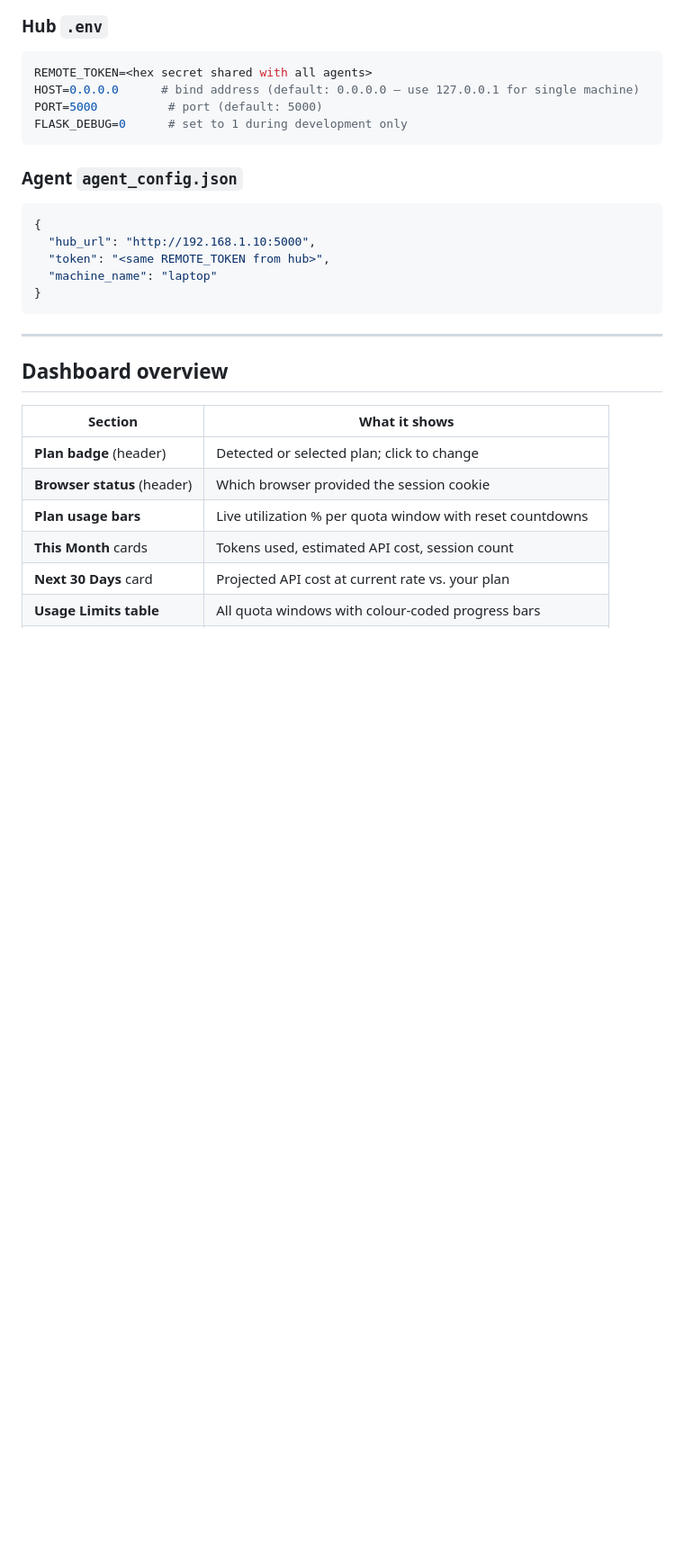
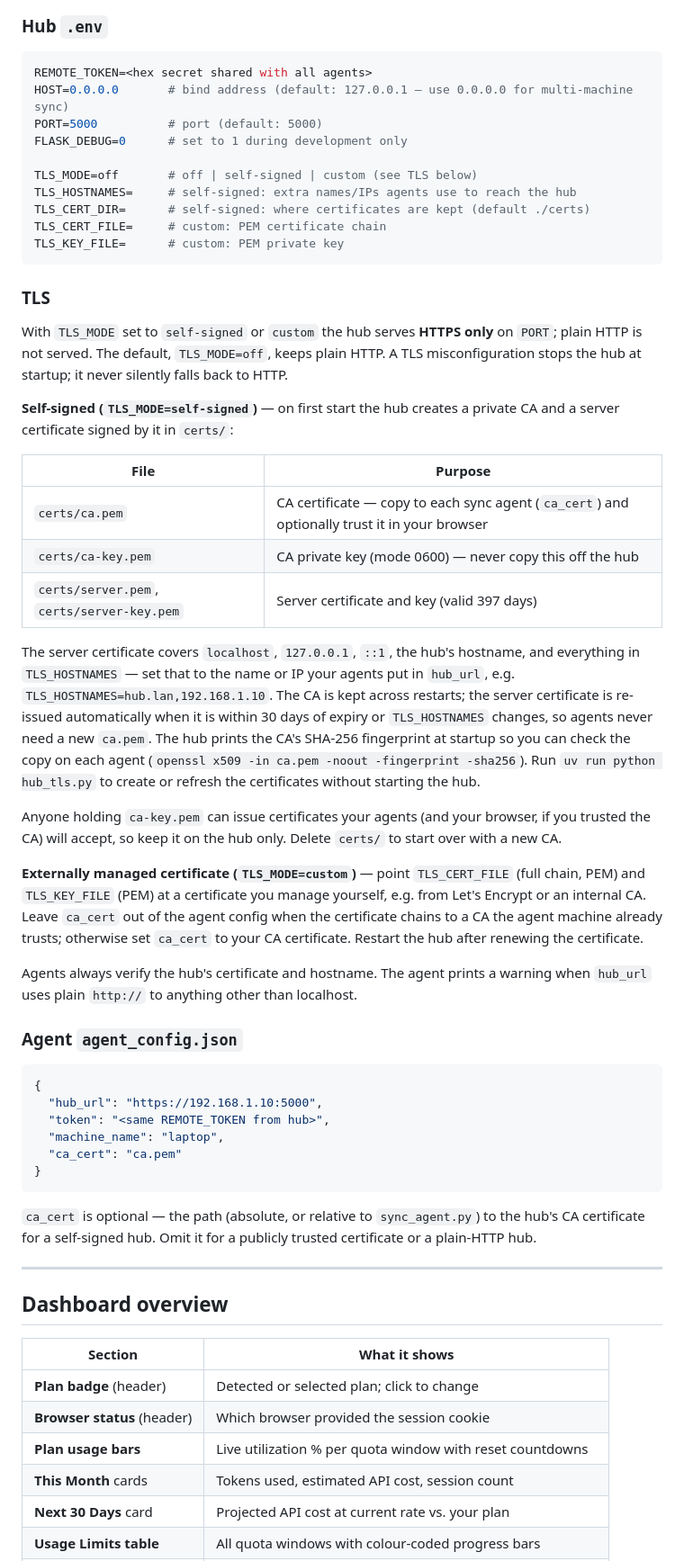
Before and after one commit to Cdower/claude-usage-tracker, a Markdown page: README.md, the part around one of its changes. Shown at 90% size. Drawn GitHub-style; blank space fills up the shorter version.

````diff
--- a/README.md
+++ b/README.md
@@ -141,20 +143,49 @@ python3 ~/claude-usage-tracker/sync_agent.py
 
 ```env
 REMOTE_TOKEN=<hex secret shared with all agents>
-HOST=0.0.0.0      # bind address (default: 0.0.0.0 — use 127.0.0.1 for single machine)
+HOST=0.0.0.0       # bind address (default: 127.0.0.1 — use 0.0.0.0 for multi-machine sync)
 PORT=5000          # port (default: 5000)
 FLASK_DEBUG=0      # set to 1 during development only
+
+TLS_MODE=off       # off | self-signed | custom (see TLS below)
+TLS_HOSTNAMES=     # self-signed: extra names/IPs agents use to reach the hub
+TLS_CERT_DIR=      # self-signed: where certificates are kept (default ./certs)
+TLS_CERT_FILE=     # custom: PEM certificate chain
+TLS_KEY_FILE=      # custom: PEM private key
 ```
+
+### TLS
+
+With `TLS_MODE` set to `self-signed` or `custom` the hub serves **HTTPS only** on `PORT`; plain HTTP is not served. The default, `TLS_MODE=off`, keeps plain HTTP. A TLS misconfiguration stops the hub at startup; it never silently falls back to HTTP.
+
+**Self-signed (`TLS_MODE=self-signed`)** — on first start the hub creates a private CA and a server certificate signed by it in `certs/`:
+
+| File | Purpose |
+|------|---------|
+| `certs/ca.pem` | CA certificate — copy to each sync agent (`ca_cert`) and optionally trust it in your browser |
+| `certs/ca-key.pem` | CA private key (mode 0600) — never copy this off the hub |
+| `certs/server.pem`, `certs/server-key.pem` | Server certificate and key (valid 397 days) |
+
+The server certificate covers `localhost`, `127.0.0.1`, `::1`, the hub's hostname, and everything in `TLS_HOSTNAMES` — set that to the name or IP your agents put in `hub_url`, e.g. `TLS_HOSTNAMES=hub.lan,192.168.1.10`. The CA is kept across restarts; the server certificate is re-issued automatically when it is within 30 days of expiry or `TLS_HOSTNAMES` changes, so agents never need a new `ca.pem`. The hub prints the CA's SHA-256 fingerprint at startup so you can check the copy on each agent (`openssl x509 -in ca.pem -noout -fingerprint -sha256`). Run `uv run python hub_tls.py` to create or refresh the certificates without starting the hub.
+
+Anyone holding `ca-key.pem` can issue certificates your agents (and your browser, if you trusted the CA) will accept, so keep it on the hub only. Delete `certs/` to start over with a new CA.
+
+**Externally managed certificate (`TLS_MODE=custom`)** — point `TLS_CERT_FILE` (full chain, PEM) and `TLS_KEY_FILE` (PEM) at a certificate you manage yourself, e.g. from Let's Encrypt or an internal CA. Leave `ca_cert` out of the agent config when the certificate chains to a CA the agent machine already trusts; otherwise set `ca_cert` to your CA certificate. Restart the hub after renewing the certificate.
+
+Agents always verify the hub's certificate and hostname. The agent prints a warning when `hub_url` uses plain `http://` to anything other than localhost.
 
 ### Agent `agent_config.json`
 
 ```json
 {
-  "hub_url": "http://192.168.1.10:5000",
+  "hub_url": "https://192.168.1.10:5000",
   "token": "<same REMOTE_TOKEN from hub>",
-  "machine_name": "laptop"
+  "machine_name": "laptop",
+  "ca_cert": "ca.pem"
 }
 ```
+
+`ca_cert` is optional — the path (absolute, or relative to `sync_agent.py`) to the hub's CA certificate for a self-signed hub. Omit it for a publicly trusted certificate or a plain-HTTP hub.
 
 ---
 
````
Also changed, not shown: other parts of README.md (+28 -18 lines), CHANGELOG.md (+22 -0 lines).
